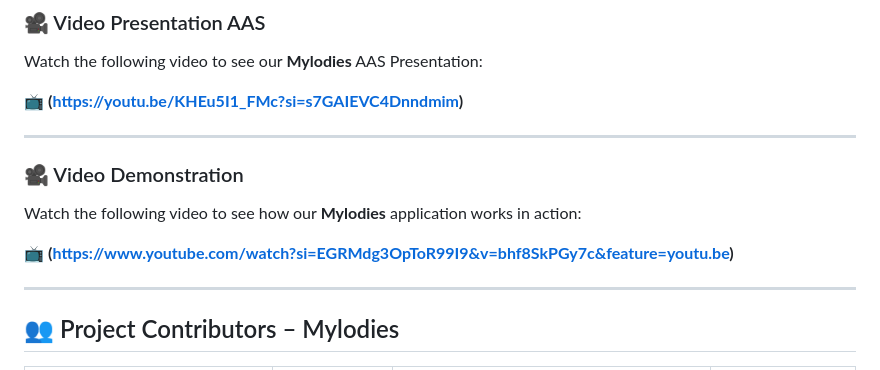
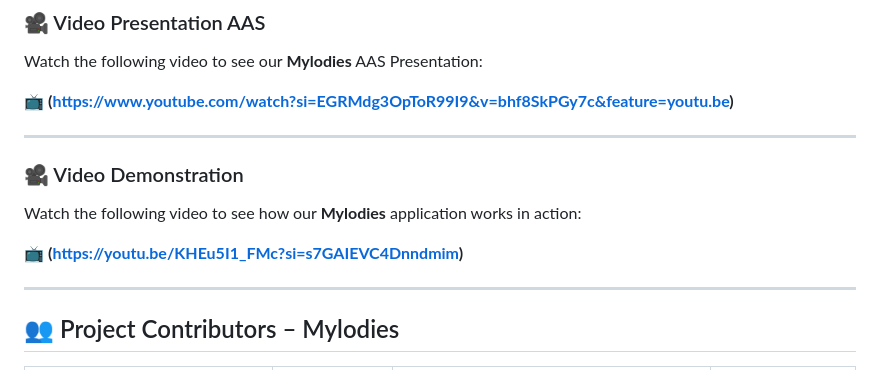
Before and after one commit to lihh72/mylodies-pbl, a Markdown page: README.md, the part around the change. Rendered like a GitHub page.

```diff
--- a/README.md
+++ b/README.md
@@ -16,7 +16,7 @@ Watch the following video to see our **Mylodies ATS Presentation**:
 
 Watch the following video to see our **Mylodies** AAS Presentation:
 
-📺 **(https://youtu.be/KHEu5I1_FMc?si=s7GAIEVC4Dnndmim)**
+📺 **(https://www.youtube.com/watch?si=EGRMdg3OpToR99I9&v=bhf8SkPGy7c&feature=youtu.be)**
 
 ---
 
@@ -24,7 +24,7 @@ Watch the following video to see our **Mylodies** AAS Presentation:
 
 Watch the following video to see how our **Mylodies** application works in action:
 
-📺 **(https://www.youtube.com/watch?si=EGRMdg3OpToR99I9&v=bhf8SkPGy7c&feature=youtu.be)**
+📺 **(https://youtu.be/KHEu5I1_FMc?si=s7GAIEVC4Dnndmim)**
 
 ---
 
```
